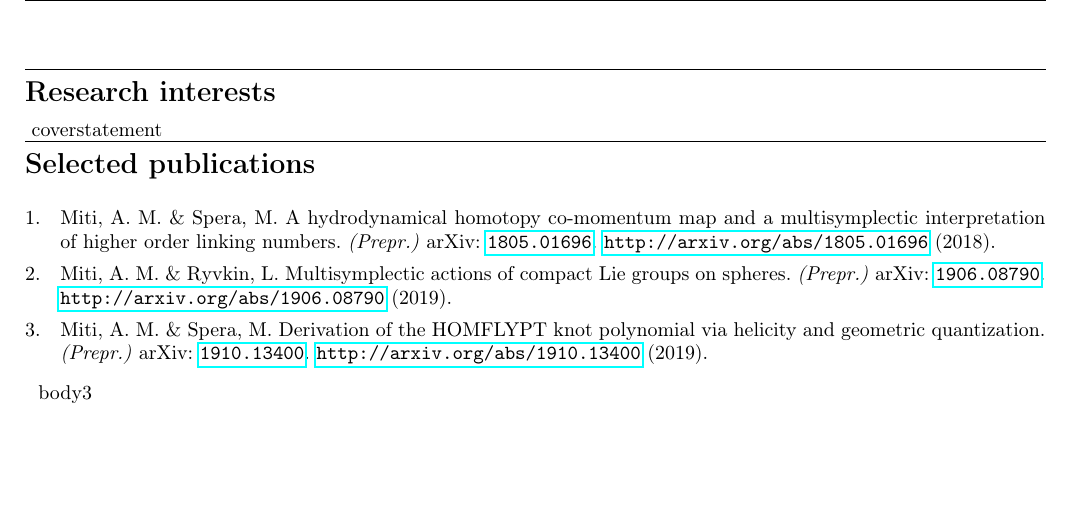
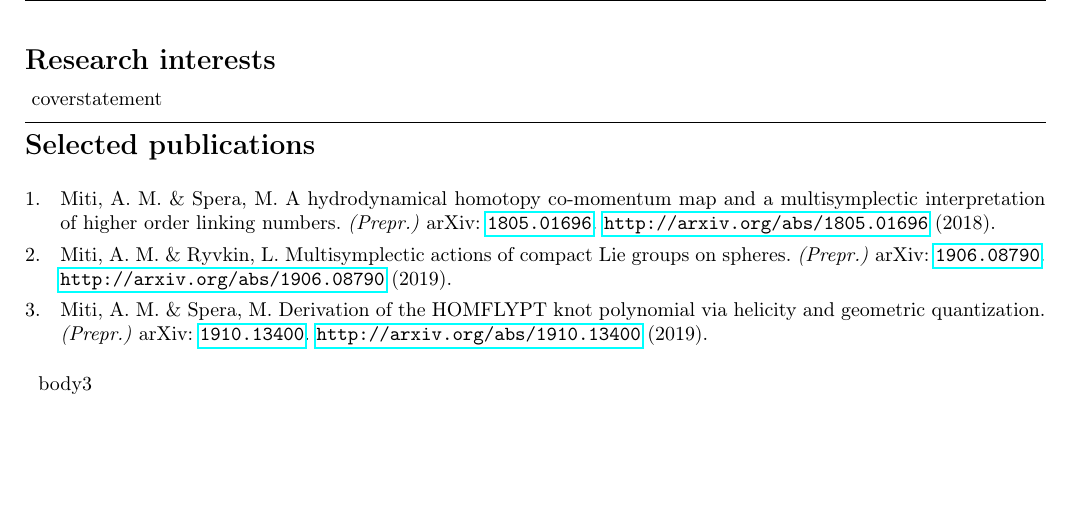
Before and after one commit to MasterToninus/cv, a LaTeX document (tmpl/home_tmpl.tex): part of page 2 of 2, cut so that both start at the same text. Compiled offline with pdfLaTeX.

```diff
--- a/tmpl/home_tmpl.tex
+++ b/tmpl/home_tmpl.tex
@@ -82,12 +82,14 @@
 %Academic Page
-\block{Research interests}
+\blockNp{Research interests}
 
 {~{{coverstatement}}~}
-\vspace{0.25em}
+
+\vspace{0.3cm}
 
 \block{Selected publications}
 \nocite{*}
 \printbibliography[heading=none]
+\vspace{.5em}
 
 ~{{ body3 }}~
 
```
Also changed, not shown: data/cv.yaml (+1 -0 lines), tmpl/home_tmpl.tex (2 more changed lines).
